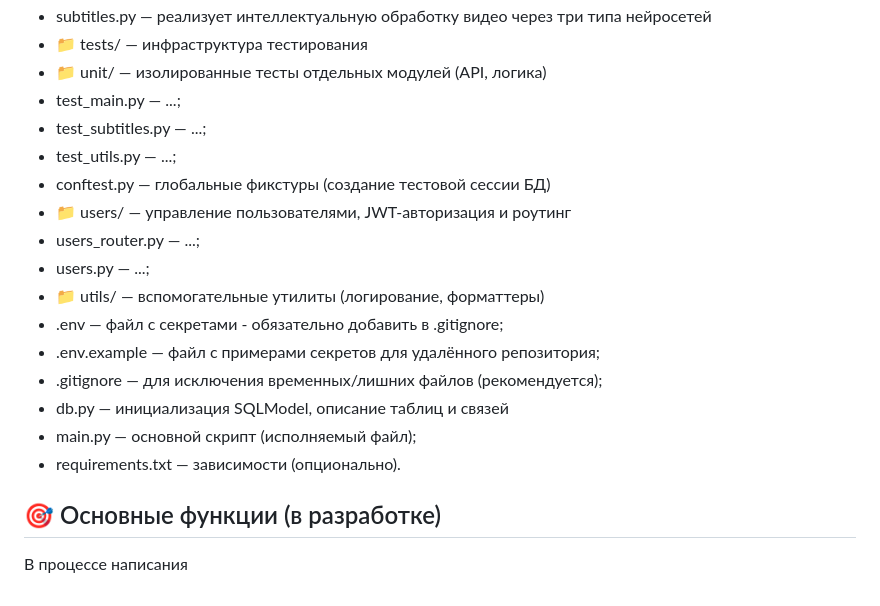
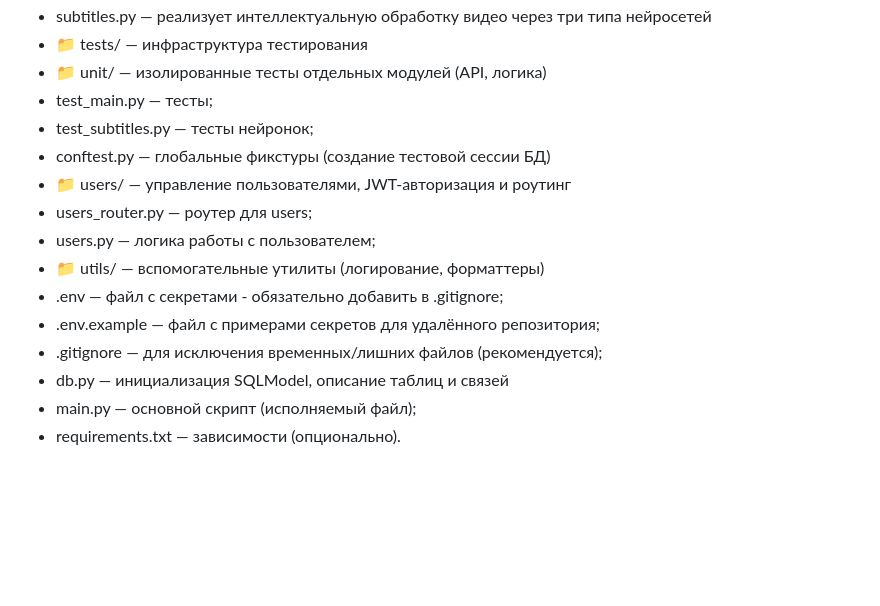
Before and after one commit to AndreiOsipov/AutoNotes, a Markdown page: README.md, the part around the change. GitHub-like rendering; blank space fills up the shorter version.

```diff
--- a/README.md
+++ b/README.md
@@ -85,13 +85,12 @@ PYTHONPATH=. pytest
  - subtitles.py — реализует интеллектуальную обработку видео через три типа нейросетей
  - 📁 tests/ — инфраструктура тестирования
  - 📁 unit/ — изолированные тесты отдельных модулей (API, логика)
- - test_main.py — ...;
- - test_subtitles.py — ...;
- - test_utils.py — ...;
+ - test_main.py — тесты;
+ - test_subtitles.py — тесты нейронок;
  - conftest.py — глобальные фикстуры (создание тестовой сессии БД)
  - 📁 users/ — управление пользователями, JWT-авторизация и роутинг
- - users_router.py — ...;
- - users.py — ...;
+ - users_router.py — роутер для users;
+ - users.py — логика работы с пользователем;
  - 📁 utils/ — вспомогательные утилиты (логирование, форматтеры)
  - .env — файл с секретами - обязательно добавить в .gitignore;
  - .env.example — файл с примерами секретов для удалённого репозитория;
@@ -99,6 +98,3 @@ PYTHONPATH=. pytest
  - db.py — инициализация SQLModel, описание таблиц и связей
  - main.py — основной скрипт (исполняемый файл);
  - requirements.txt — зависимости (опционально).
-
- ## 🎯 Основные функции (в разработке)
- В процессе написания
```
